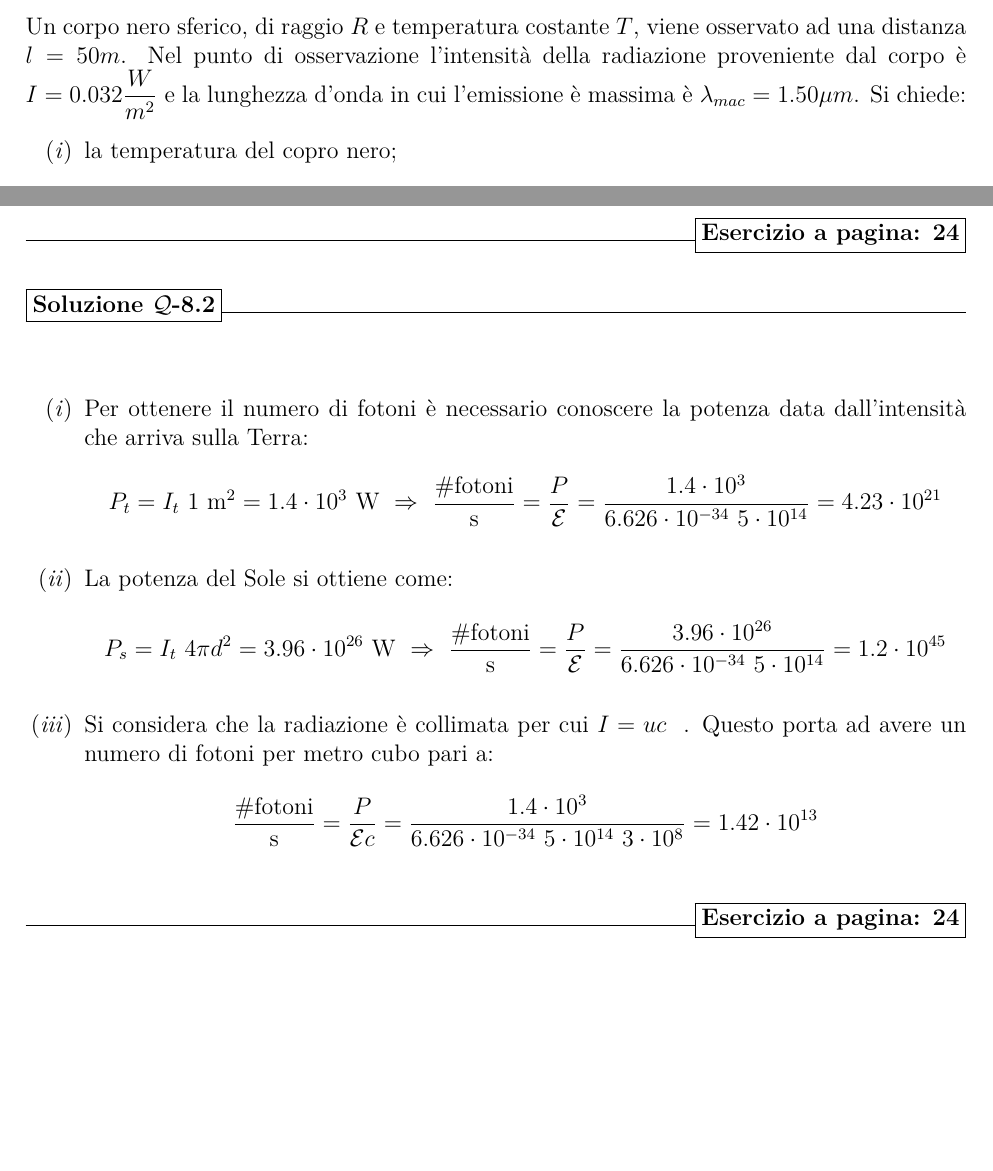
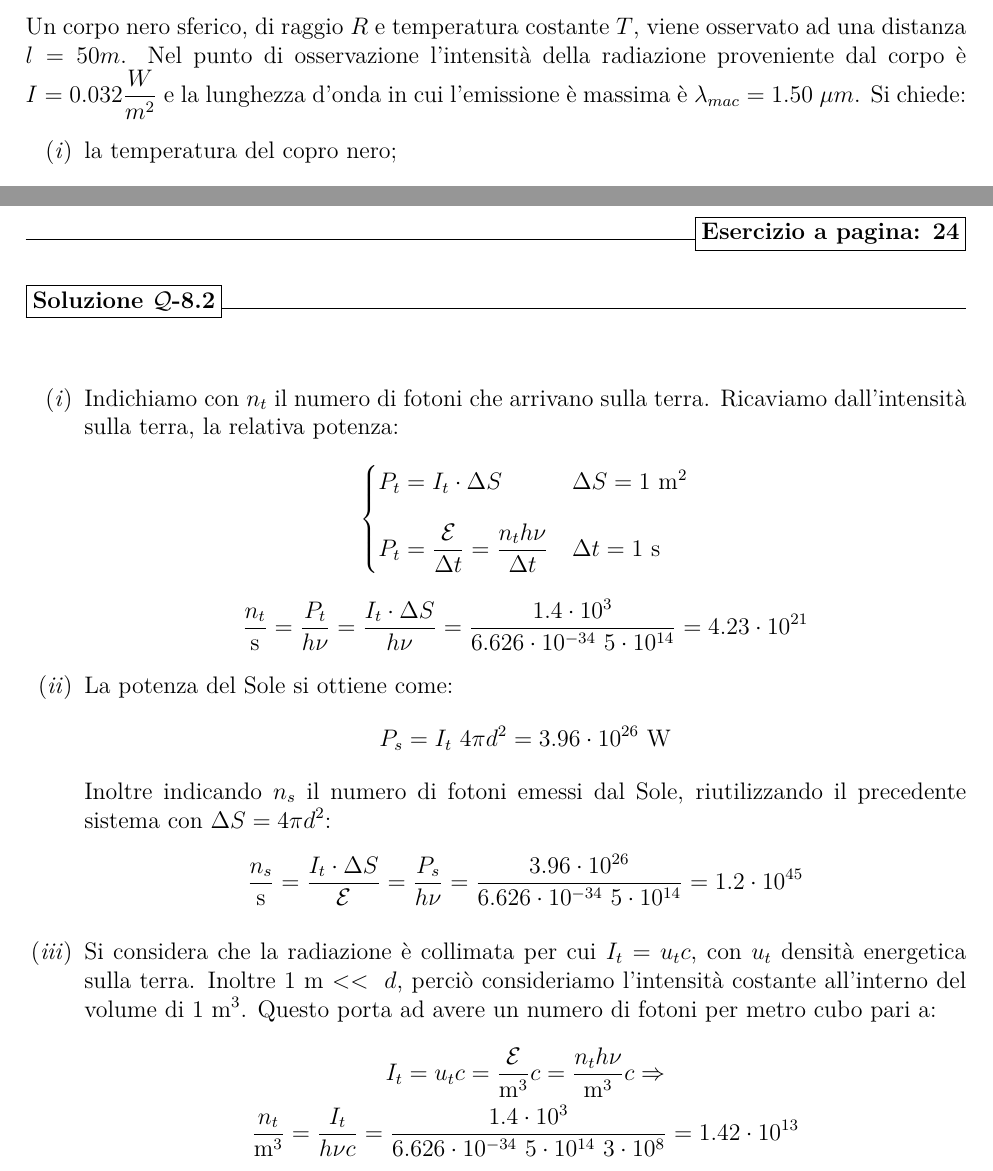
Before and after one commit to Appunti-fisica-Unipd/BETA-Eserciziario-fisica-moderna, a LaTeX document (raccolta es moderna.tex): two parts of pages 22 and 81 of 96 before the commit and two parts of pages 22 and 81 of 97 after it, joined at a grey line, cut so that both start at the same text, the shorter picture padded with empty space. Compiled offline with pdfLaTeX.

Commit message:
Soluzione 8.2
Ampliamento della soluzione con processi intermedi per una migliore comprensione

```diff
--- a/raccolta es moderna.tex
+++ b/raccolta es moderna.tex
@@ -631,7 +631,7 @@ Il $\pi^+$ viene emesso in condizioni di energia massima e successivamente entra
 \begin{esercizio}
 	-Un corpo nero sferico, di raggio $R$ e temperatura costante $T$, viene osservato ad una distanza $l = 50 m$. Nel punto di osservazione l'intensità  della
 radiazione proveniente dal corpo  è $I = 0.032 \frac{W}{m^2}$ e la lunghezza d'onda in cui
-l'emissione è massima è $\lambda_{mac}=1.50 \mu m$. Si chiede:
+l'emissione è massima è $\lambda_{mac}=1.50 \ \mu m$. Si chiede:
 \begin{enumerate}[label=(\textit{\roman*})]
 	\item la temperatura del copro nero;
 	\item il raggio del corpo nero;
@@ -2305,17 +2305,30 @@ d. \ Essendo una cavità sferica e radiazione non collimata si considera che l'i
 
 \begin{solution}
 \begin{enumerate}[label=(\textit{\roman*})]
-	\item Per ottenere il numero di fotoni è necessario conoscere la potenza data dall'intensità che arriva sulla Terra: \begin{equation*}
-    P_t = I_t \ 1 \ \mathrm{m}^2 = 1.4 \cdot 10^3 \ \mathrm{W}  \  \Rightarrow  \  \frac{\mathrm{\#fotoni}}{\mathrm{s}} = \frac{P}{\mathcal{E}} = \frac{1.4 \cdot 10^3}{6.626 \cdot 10^{-34} \ 5 \cdot 10^{14}} = 4.23 \cdot 10^{21}
-\end{equation*}
-
-\item La potenza del Sole si ottiene come: \begin{equation*}
-    P_s = I_t \ 4\pi d^2 = 3.96 \cdot 10^{26} \ \mathrm{W}  \  \Rightarrow  \  \frac{\mathrm{\#fotoni}}{\mathrm{s}} = \frac{P}{\mathcal{E}} = \frac{3.96 \cdot 10^{26}}{6.626 \cdot 10^{-34} \ 5 \cdot 10^{14}} = 1.2 \cdot 10^{45}
-\end{equation*}
-
-\item Si considera che la radiazione è collimata per cui $I = u c $ \ . Questo porta ad avere un numero di fotoni per metro cubo pari a: \begin{equation*}
- \frac{\mathrm{\#fotoni}}{\mathrm{s}} = \frac{P}{\mathcal{E} c} = \frac{1.4 \cdot 10^{3}}{6.626 \cdot 10^{-34} \ 5 \cdot 10^{14} \ 3 \cdot 10^{8}} = 1.42 \cdot 10^{13}
-\end{equation*}
+	\item Indichiamo con $n_t$ il numero di fotoni che arrivano sulla terra. Ricaviamo dall'intensità sulla terra, la relativa potenza:
+	\begin{equation*}\begin{cases}
+    P_t = I_t \cdot \Delta S & \Delta S = 1 \ \mathrm{m}^2 \\[1em]
+    P_t = \frac{\mathcal{E}}{\Delta t} = \frac{n_t h \nu}{\Delta t} & \Delta t = 1 \ \mathrm{s}
+	\end{cases}\end{equation*}
+	\begin{equation*}
+	\frac{n_t}{\mathrm{s}} = \frac{P_t}{h\nu} = \frac{I_t \cdot \Delta S}{h \nu} = \frac{1.4 \cdot 10^3}{6.626 \cdot 10^{-34} \ 5 \cdot 10^{14}} = 4.23 \cdot 10^{21}
+	\end{equation*}
+
+	\item La potenza del Sole si ottiene come:
+	\begin{equation*}
+    P_s = I_t \ 4\pi d^2 = 3.96 \cdot 10^{26} \ \mathrm{W}
+	\end{equation*}
+	Inoltre indicando $n_s$ il numero di fotoni emessi dal Sole, riutilizzando il precedente sistema con $\Delta S = 4 \pi d^2$:
+	\begin{equation*}
+	\frac{n_s}{\mathrm{s}} = \frac{I_t \cdot \Delta S}{\mathcal{E}} = \frac{P_s}{h\nu}=\frac{3.96 \cdot 10^{26}}{6.626 \cdot 10^{-34} \ 5 \cdot 10^{14}} = 1.2 \cdot 10^{45}
+	\end{equation*}
+
+
+	\item Si considera che la radiazione è collimata per cui $I_t = u_t c $, con $u_t$ densità energetica sulla terra. Inoltre 1 m $<< \ d$, perciò consideriamo l'intensità costante all'interno del volume di 1 m$^3$. Questo porta ad avere un numero di fotoni per metro cubo pari a:
+	\begin{gather*}
+	I_t = u_t c = \frac{\mathcal{E}}{\mathrm{m}^3} c = \frac{n_t h \nu}{\mathrm{m}^3} c \Rightarrow \\
+ 	\frac{n_t}{\mathrm{m}^3} = \frac{I_t}{h\nu c} = \frac{1.4 \cdot 10^{3}}{6.626 \cdot 10^{-34} \ 5 \cdot 10^{14} \ 3 \cdot 10^{8}} = 1.42 \cdot 10^{13}
+	\end{gather*}
 \end{enumerate}
 \end{solution}
 
```
Also changed, not shown: raccolta es moderna.tex (2 more changed lines).
